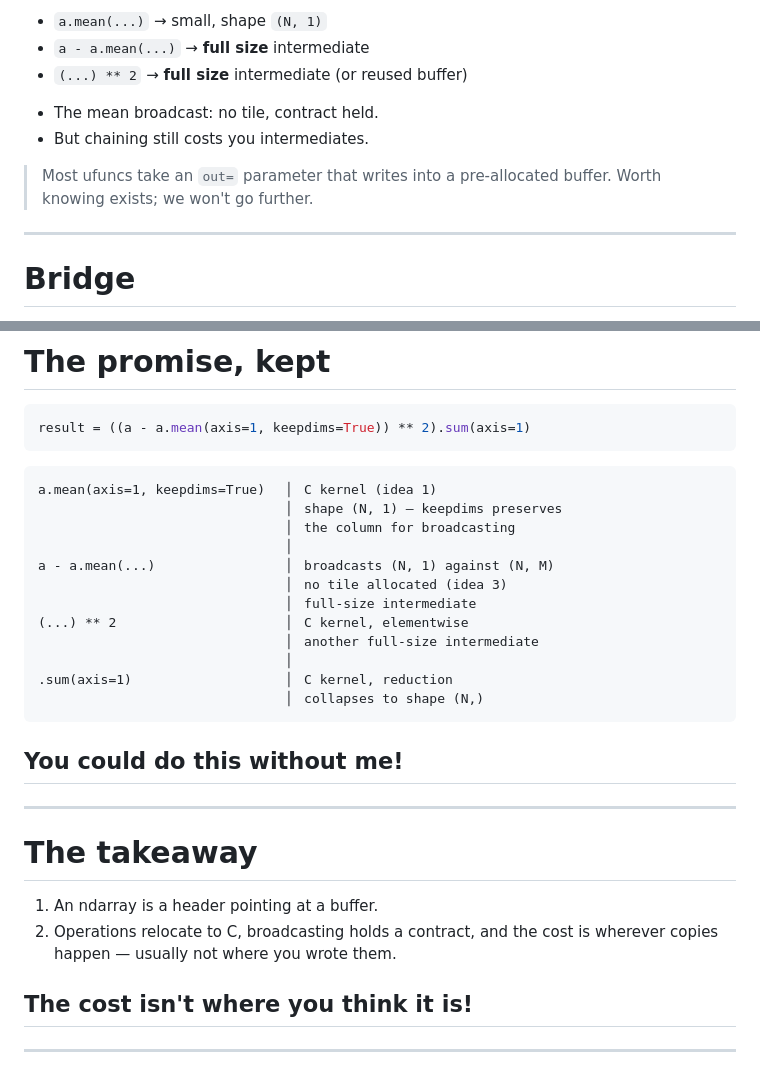
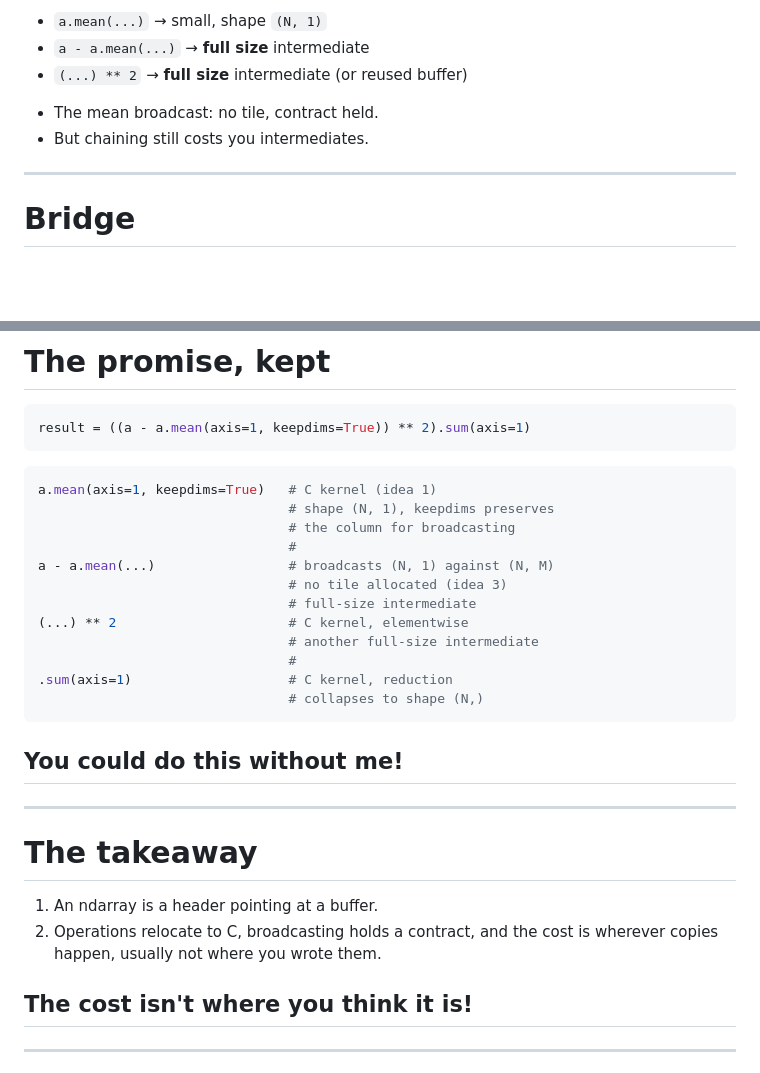
Before and after one commit to Kai-Striega/speeches, a Markdown page: things-I-dont-worry-about-as-NumPy-does-them-for-me/slides.md, 2 parts joined by grey strips. GitHub-like rendering; blank space fills up the shorter version.

````diff
--- a/things-I-dont-worry-about-as-NumPy-does-them-for-me/slides.md
+++ b/things-I-dont-worry-about-as-NumPy-does-them-for-me/slides.md
@@ -584,9 +585,6 @@ What gets allocated:
 
 </v-clicks>
 
-> Most ufuncs take an `out=` parameter that writes into a pre-allocated
-> buffer. Worth knowing exists; we won't go further.
-
 ---
 
 # Bridge
@@ -619,19 +617,19 @@ layout: section
 result = ((a - a.mean(axis=1, keepdims=True)) ** 2).sum(axis=1)
 ```
 
-``` {1-13|1-3|5-7|9-10|12-13}
-a.mean(axis=1, keepdims=True)   ▏ C kernel (idea 1)
-                                ▏ shape (N, 1) — keepdims preserves
-                                ▏ the column for broadcasting
-                                ▏
-a - a.mean(...)                 ▏ broadcasts (N, 1) against (N, M)
-                                ▏ no tile allocated (idea 3)
-                                ▏ full-size intermediate
-(...) ** 2                      ▏ C kernel, elementwise
-                                ▏ another full-size intermediate
-                                ▏
-.sum(axis=1)                    ▏ C kernel, reduction
-                                ▏ collapses to shape (N,)
+```python {1-13|1-3|5-7|8-9|11-12}
+a.mean(axis=1, keepdims=True)   # C kernel (idea 1)
+                                # shape (N, 1), keepdims preserves
+                                # the column for broadcasting
+                                #
+a - a.mean(...)                 # broadcasts (N, 1) against (N, M)
+                                # no tile allocated (idea 3)
+                                # full-size intermediate
+(...) ** 2                      # C kernel, elementwise
+                                # another full-size intermediate
+                                #
+.sum(axis=1)                    # C kernel, reduction
+                                # collapses to shape (N,)
 ```
 
 ## You could do this without me!
@@ -641,7 +639,7 @@ a - a.mean(...)                 ▏ broadcasts (N, 1) against (N, M)
 # The takeaway
 
 1. An ndarray is a header pointing at a buffer.
-2. Operations relocate to C, broadcasting holds a contract, and the cost is wherever copies happen — usually not where you wrote them.
+2. Operations relocate to C, broadcasting holds a contract, and the cost is wherever copies happen, usually not where you wrote them.
 
 ## The cost isn't where you think it is!
 
````
Also changed, not shown: other parts of things-I-dont-worry-about-as-NumPy-does-them-for-me/slides.md (+16 -15 lines).
